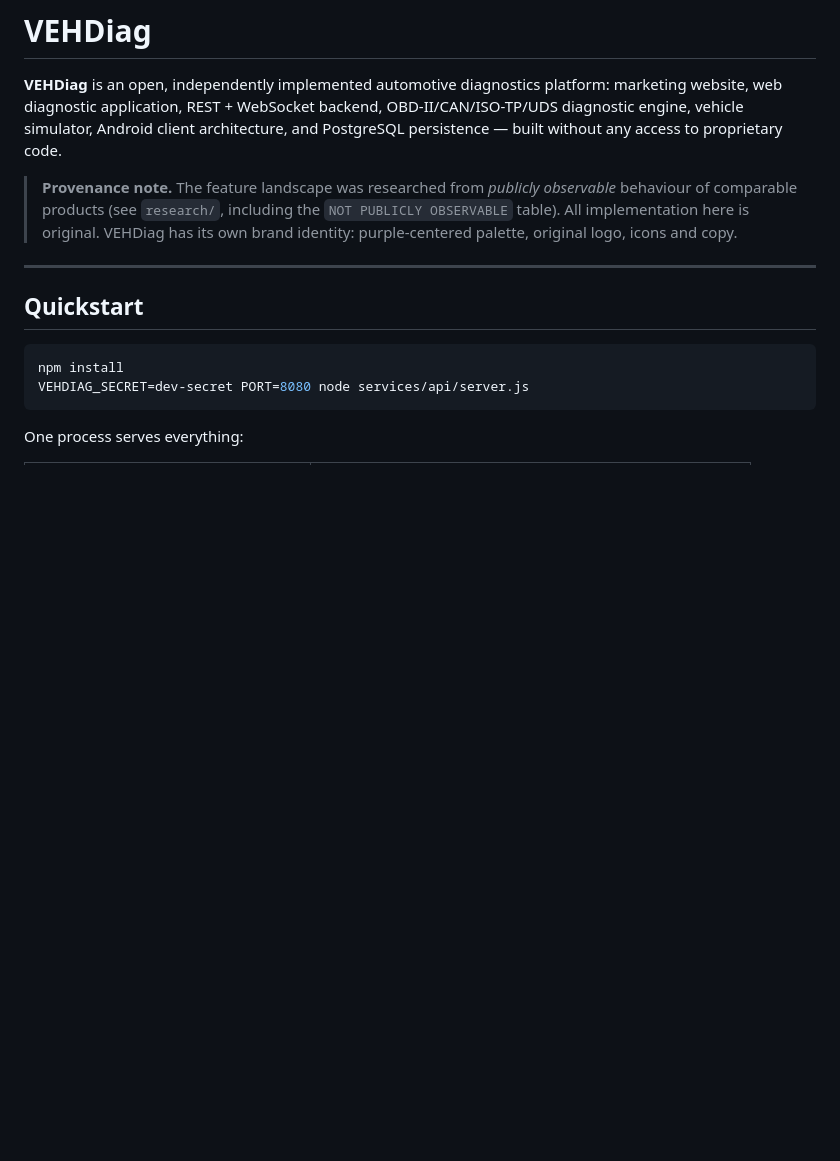
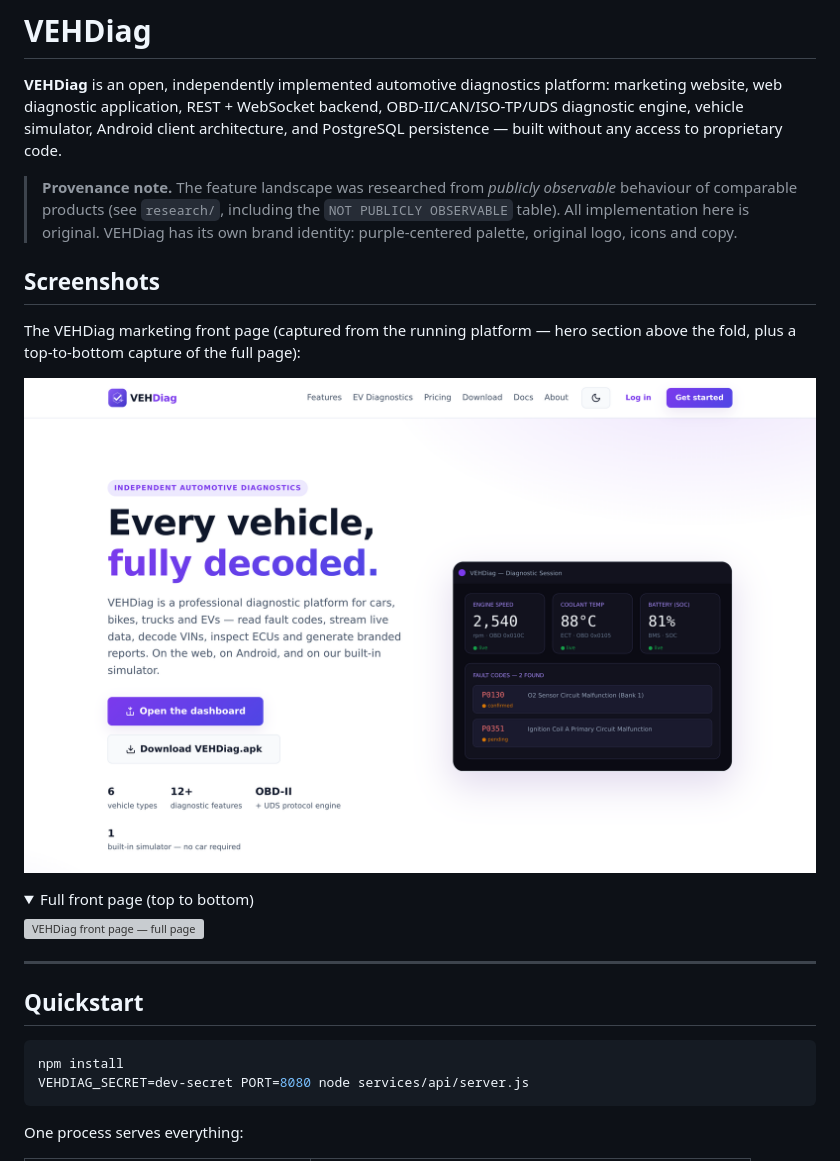
Before and after one commit to Sakthivel13/VEHDiag, a Markdown page: README.md, the part around the change. GitHub-like rendering; pictures changed too: docs/screenshots/front-page-hero.png (added); folded sections open; blank space fills up the shorter version; grey boxes are pictures that could not be loaded.

```diff
--- a/README.md
+++ b/README.md
@@ -11,6 +11,20 @@ proprietary code.
 > `NOT PUBLICLY OBSERVABLE` table). All implementation here is original.
 > VEHDiag has its own brand identity: purple-centered palette, original logo,
 > icons and copy.
+
+## Screenshots
+
+The VEHDiag marketing front page (captured from the running platform — hero
+section above the fold, plus a top-to-bottom capture of the full page):
+
+![VEHDiag front page — hero section](docs/screenshots/front-page-hero.png)
+
+<details>
+<summary>Full front page (top to bottom)</summary>
+
+![VEHDiag front page — full page](docs/screenshots/front-page.png)
+
+</details>
 
 ---
 
```
Also changed, not shown: 2 other files.
